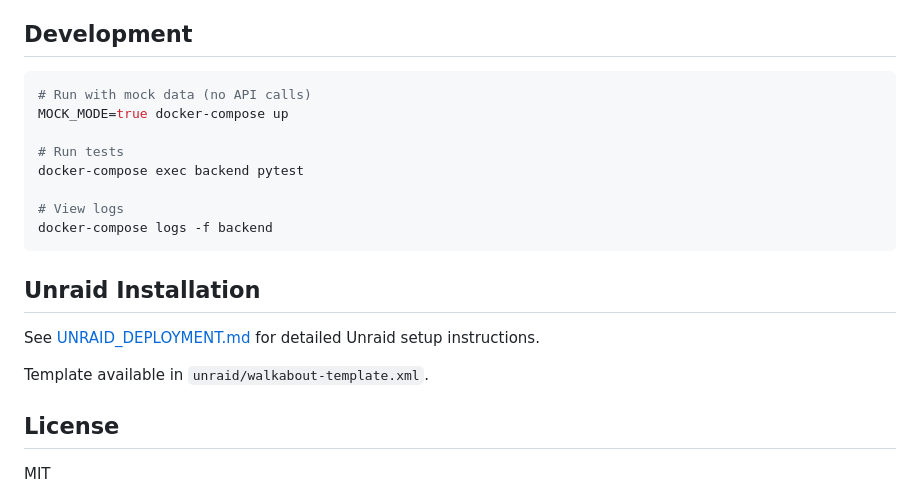
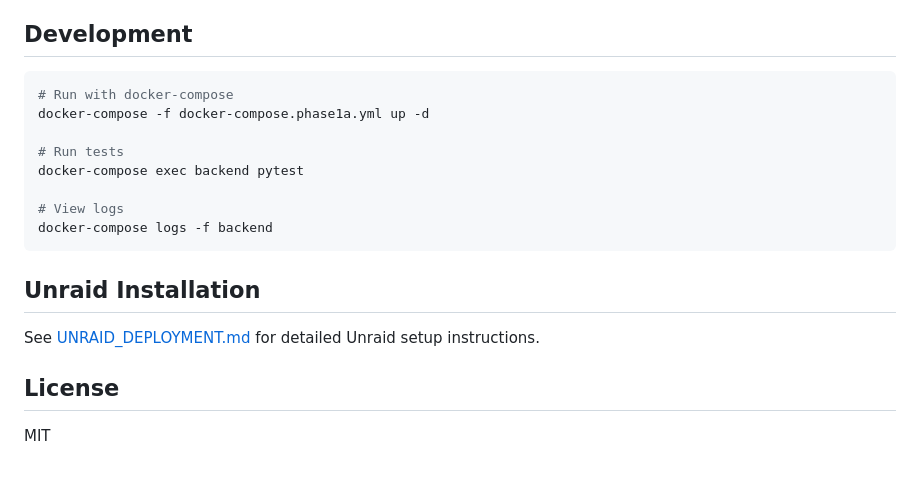
Before and after one commit to jesposito/walkabout, a Markdown page: README.md, the part around one of its changes. GitHub-like rendering; blank space fills up the shorter version.

````diff
--- a/README.md
+++ b/README.md
@@ -108,8 +154,8 @@ Single container, simple stack:
 ## Development
 
 ```bash
-# Run with mock data (no API calls)
-MOCK_MODE=true docker-compose up
+# Run with docker-compose
+docker-compose -f docker-compose.phase1a.yml up -d
 
 # Run tests
 docker-compose exec backend pytest
@@ -122,8 +168,6 @@ docker-compose logs -f backend
 
 See [UNRAID_DEPLOYMENT.md](UNRAID_DEPLOYMENT.md) for detailed Unraid setup instructions.
 
-Template available in `unraid/walkabout-template.xml`.
-
 ## License
 
 MIT
````
Also changed, not shown: other parts of README.md (+78 -32 lines).
